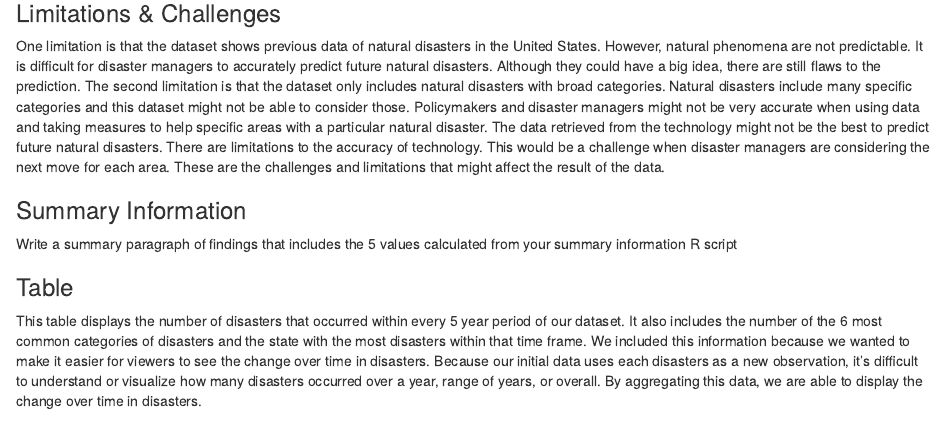
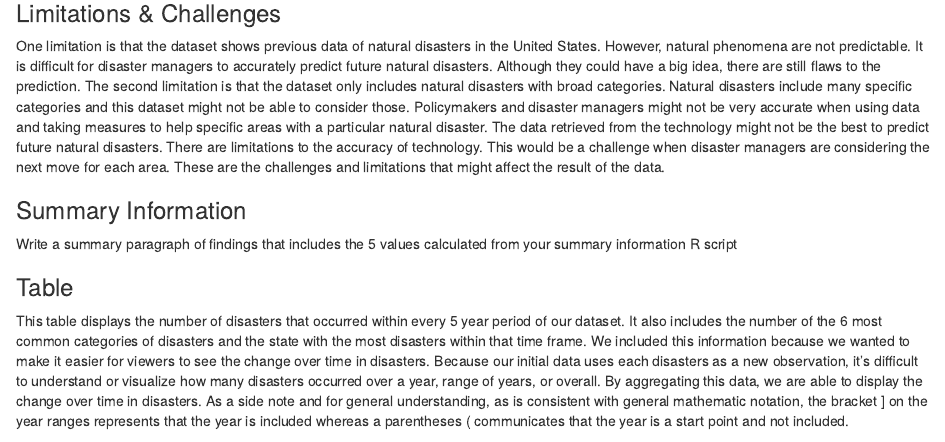
Before and after one commit to info-201a-sp22/exploratory-analysis-raymondsmith939, an R Markdown document (index.Rmd): the page in a window 1100 px wide, from 1900 px down. Rendered offline with R 4.5, knitr and Pandoc, with nearby package versions; some code elsewhere in the file could not run offline.

Commit message:
Add to table paragraph in rmd file

````diff
--- a/index.Rmd
+++ b/index.Rmd
@@ -65,7 +65,7 @@ Write a summary paragraph of findings that includes the 5 values calculated from
 
 ### Table
 
-This table displays the number of disasters that occurred within every 5 year period of our dataset. It also includes the number of the 6 most common categories of disasters and the state with the most disasters within that time frame. We included this information because we wanted to make it easier for viewers to see the change over time in disasters. Because our initial data uses each disasters as a new observation, it's difficult to understand or visualize how many disasters occurred over a year, range of years, or overall. By aggregating this data, we are able to display the change over time in disasters.
+This table displays the number of disasters that occurred within every 5 year period of our dataset. It also includes the number of the 6 most common categories of disasters and the state with the most disasters within that time frame. We included this information because we wanted to make it easier for viewers to see the change over time in disasters. Because our initial data uses each disasters as a new observation, it's difficult to understand or visualize how many disasters occurred over a year, range of years, or overall. By aggregating this data, we are able to display the change over time in disasters. As a side note and for general understanding, as is consistent with general mathematic notation, the bracket ] on the year ranges represents that the year is included whereas a parentheses ( communicates that the year is a start point and not included.
 
 ```{r, echo = FALSE, warning = FALSE, message = FALSE, error = FALSE, message = FALSE, code = readLines("summary-table.R"), fig.width = 10, fig.height = 5}
 ```
````
